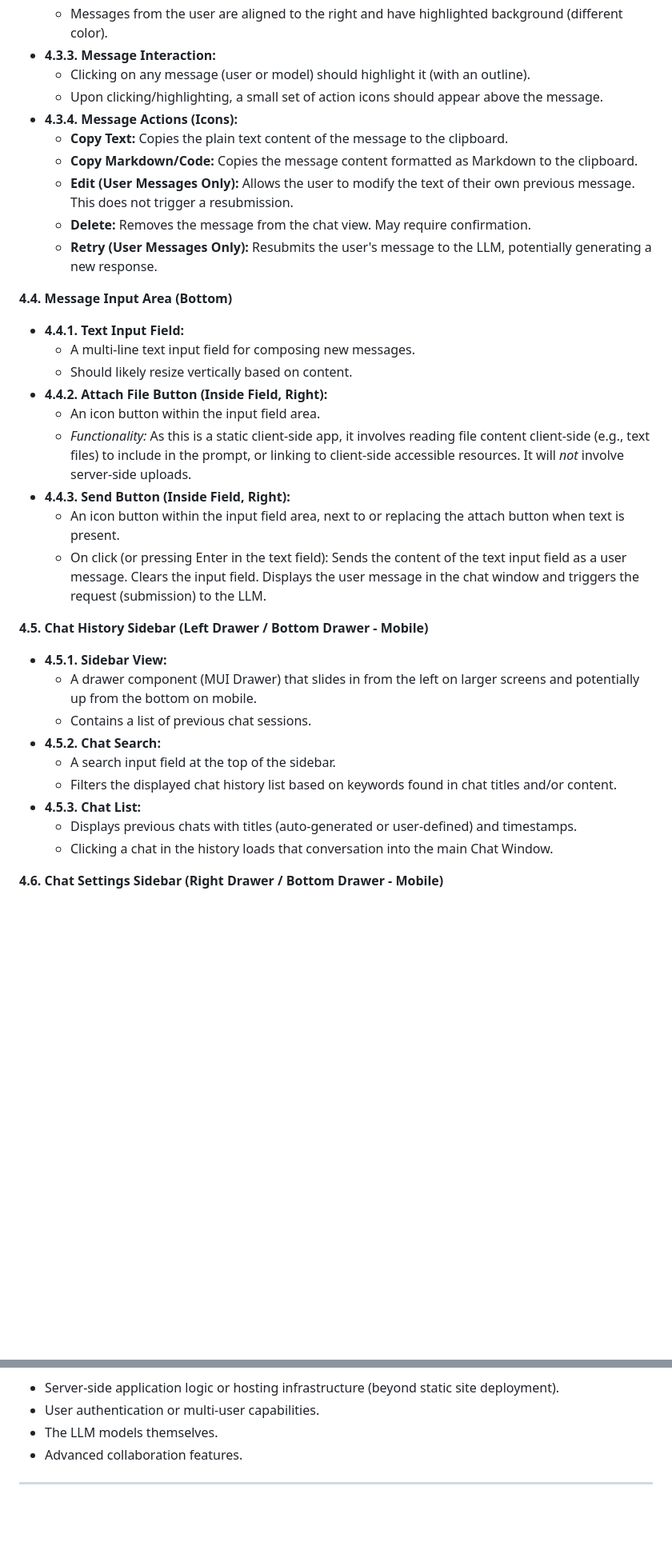
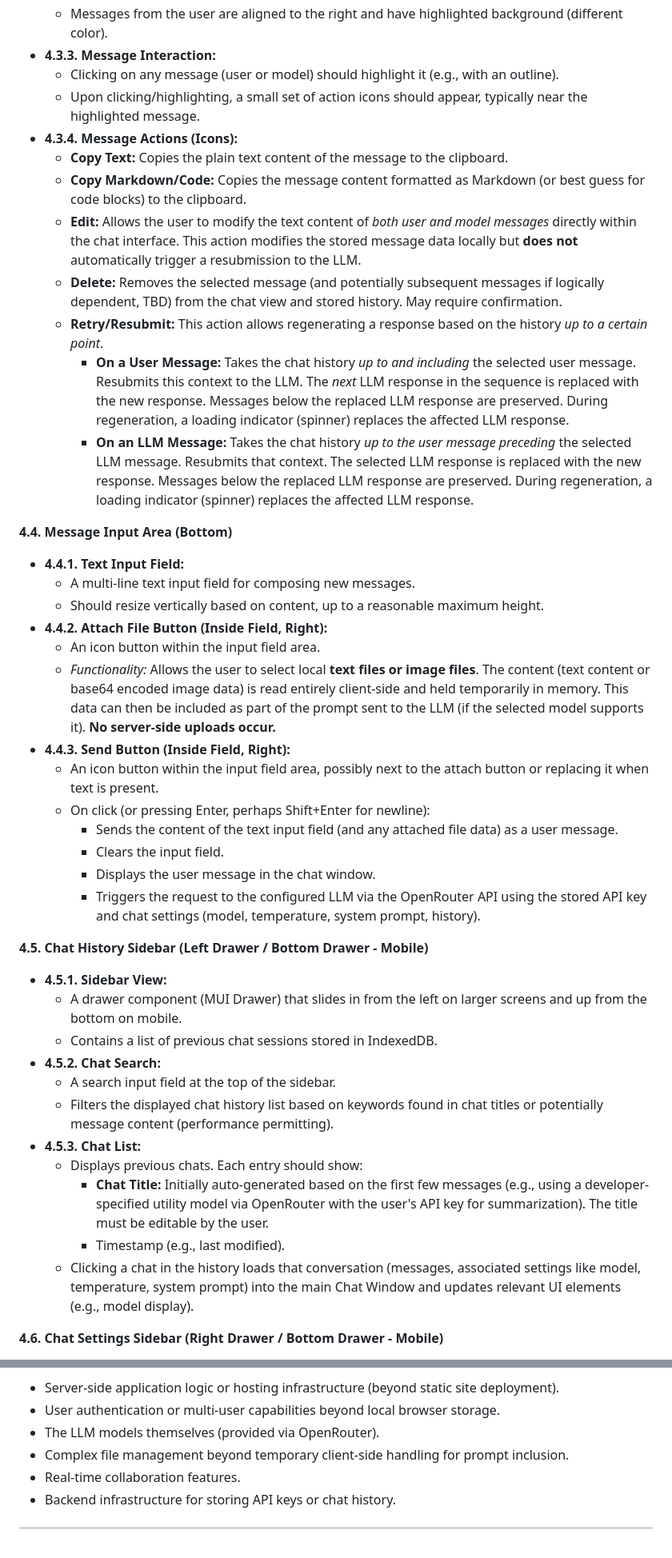
Before and after one commit to doasync/doasync.github.io, a Markdown page: PRD.md, 2 parts joined by grey strips. Shown at 80% size. Drawn GitHub-style; blank space fills up the shorter version.

```diff
--- a/PRD.md
+++ b/PRD.md
@@ -66,38 +67,46 @@ Users who need a web-based interface to interact with various LLM APIs or models
     *   Messages from the LLM model are aligned to the left.
     *   Messages from the user are aligned to the right and have highlighted background (different color).
 *   **4.3.3. Message Interaction:**
-    *   Clicking on any message (user or model) should highlight it (with an outline).
-    *   Upon clicking/highlighting, a small set of action icons should appear above the message.
+    *   Clicking on any message (user or model) should highlight it (e.g., with an outline).
+    *   Upon clicking/highlighting, a small set of action icons should appear, typically near the highlighted message.
 *   **4.3.4. Message Actions (Icons):**
     *   **Copy Text:** Copies the plain text content of the message to the clipboard.
-    *   **Copy Markdown/Code:** Copies the message content formatted as Markdown to the clipboard.
-    *   **Edit (User Messages Only):** Allows the user to modify the text of their own previous message. This does not trigger a resubmission.
-    *   **Delete:** Removes the message from the chat view. May require confirmation.
-    *   **Retry (User Messages Only):** Resubmits the user's message to the LLM, potentially generating a new response.
+    *   **Copy Markdown/Code:** Copies the message content formatted as Markdown (or best guess for code blocks) to the clipboard.
+    *   **Edit:** Allows the user to modify the text content of *both user and model messages* directly within the chat interface. This action modifies the stored message data locally but **does not** automatically trigger a resubmission to the LLM.
+    *   **Delete:** Removes the selected message (and potentially subsequent messages if logically dependent, TBD) from the chat view and stored history. May require confirmation.
+    *   **Retry/Resubmit:** This action allows regenerating a response based on the history *up to a certain point*.
+        *   **On a User Message:** Takes the chat history *up to and including* the selected user message. Resubmits this context to the LLM. The *next* LLM response in the sequence is replaced with the new response. Messages below the replaced LLM response are preserved. During regeneration, a loading indicator (spinner) replaces the affected LLM response.
+        *   **On an LLM Message:** Takes the chat history *up to the user message preceding* the selected LLM message. Resubmits that context. The selected LLM response is replaced with the new response. Messages below the replaced LLM response are preserved. During regeneration, a loading indicator (spinner) replaces the affected LLM response.
 
 **4.4. Message Input Area (Bottom)**
 
 *   **4.4.1. Text Input Field:**
     *   A multi-line text input field for composing new messages.
-    *   Should likely resize vertically based on content.
+    *   Should resize vertically based on content, up to a reasonable maximum height.
 *   **4.4.2. Attach File Button (Inside Field, Right):**
     *   An icon button within the input field area.
-    *   *Functionality:* As this is a static client-side app, it involves reading file content client-side (e.g., text files) to include in the prompt, or linking to client-side accessible resources. It will *not* involve server-side uploads.
+    *   *Functionality:* Allows the user to select local **text files or image files**. The content (text content or base64 encoded image data) is read entirely client-side and held temporarily in memory. This data can then be included as part of the prompt sent to the LLM (if the selected model supports it). **No server-side uploads occur.**
 *   **4.4.3. Send Button (Inside Field, Right):**
-    *   An icon button within the input field area, next to or replacing the attach button when text is present.
-    *   On click (or pressing Enter in the text field): Sends the content of the text input field as a user message. Clears the input field. Displays the user message in the chat window and triggers the request (submission) to the LLM.
+    *   An icon button within the input field area, possibly next to the attach button or replacing it when text is present.
+    *   On click (or pressing Enter, perhaps Shift+Enter for newline):
+        *   Sends the content of the text input field (and any attached file data) as a user message.
+        *   Clears the input field.
+        *   Displays the user message in the chat window.
+        *   Triggers the request to the configured LLM via the OpenRouter API using the stored API key and chat settings (model, temperature, system prompt, history).
 
 **4.5. Chat History Sidebar (Left Drawer / Bottom Drawer - Mobile)**
 
 *   **4.5.1. Sidebar View:**
-    *   A drawer component (MUI Drawer) that slides in from the left on larger screens and potentially up from the bottom on mobile.
-    *   Contains a list of previous chat sessions.
+    *   A drawer component (MUI Drawer) that slides in from the left on larger screens and up from the bottom on mobile.
+    *   Contains a list of previous chat sessions stored in IndexedDB.
 *   **4.5.2. Chat Search:**
     *   A search input field at the top of the sidebar.
-    *   Filters the displayed chat history list based on keywords found in chat titles and/or content.
+    *   Filters the displayed chat history list based on keywords found in chat titles or potentially message content (performance permitting).
 *   **4.5.3. Chat List:**
-    *   Displays previous chats with titles (auto-generated or user-defined) and timestamps.
-    *   Clicking a chat in the history loads that conversation into the main Chat Window.
+    *   Displays previous chats. Each entry should show:
+        *   **Chat Title:** Initially auto-generated based on the first few messages (e.g., using a developer-specified utility model via OpenRouter with the user's API key for summarization). The title must be editable by the user.
+        *   Timestamp (e.g., last modified).
+    *   Clicking a chat in the history loads that conversation (messages, associated settings like model, temperature, system prompt) into the main Chat Window and updates relevant UI elements (e.g., model display).
 
 **4.6. Chat Settings Sidebar (Right Drawer / Bottom Drawer - Mobile)**
 
@@ -139,7 +159,9 @@ Users who need a web-based interface to interact with various LLM APIs or models
 
 *   Server-side application logic or hosting infrastructure (beyond static site deployment).
-*   User authentication or multi-user capabilities.
-*   The LLM models themselves.
-*   Advanced collaboration features.
+*   User authentication or multi-user capabilities beyond local browser storage.
+*   The LLM models themselves (provided via OpenRouter).
+*   Complex file management beyond temporary client-side handling for prompt inclusion.
+*   Real-time collaboration features.
+*   Backend infrastructure for storing API keys or chat history.
 
 ---
```
Also changed, not shown: other parts of PRD.md (+41 -29 lines).
